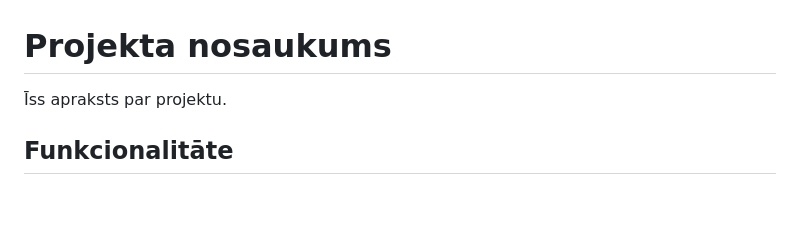
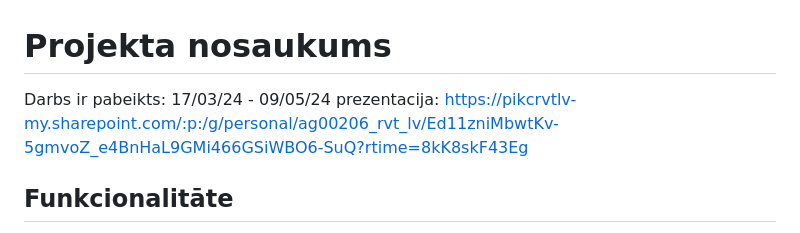
Before and after one commit to FilipsCalijs/Exam_Proj, a Markdown page: README.md, the part around the change. Drawn GitHub-style; blank space fills up the shorter version.

```diff
--- a/README.md
+++ b/README.md
@@ -1,6 +1,7 @@
 # Projekta nosaukums
 
-Īss apraksts par projektu.
+Darbs ir pabeikts: 17/03/24 - 09/05/24
+prezentacija: https://pikcrvtlv-my.sharepoint.com/:p:/g/personal/ag00206_rvt_lv/Ed11zniMbwtKv-5gmvoZ_e4BnHaL9GMi466GSiWBO6-SuQ?rtime=8kK8skF43Eg
 
 ## Funkcionalitāte
 
```
